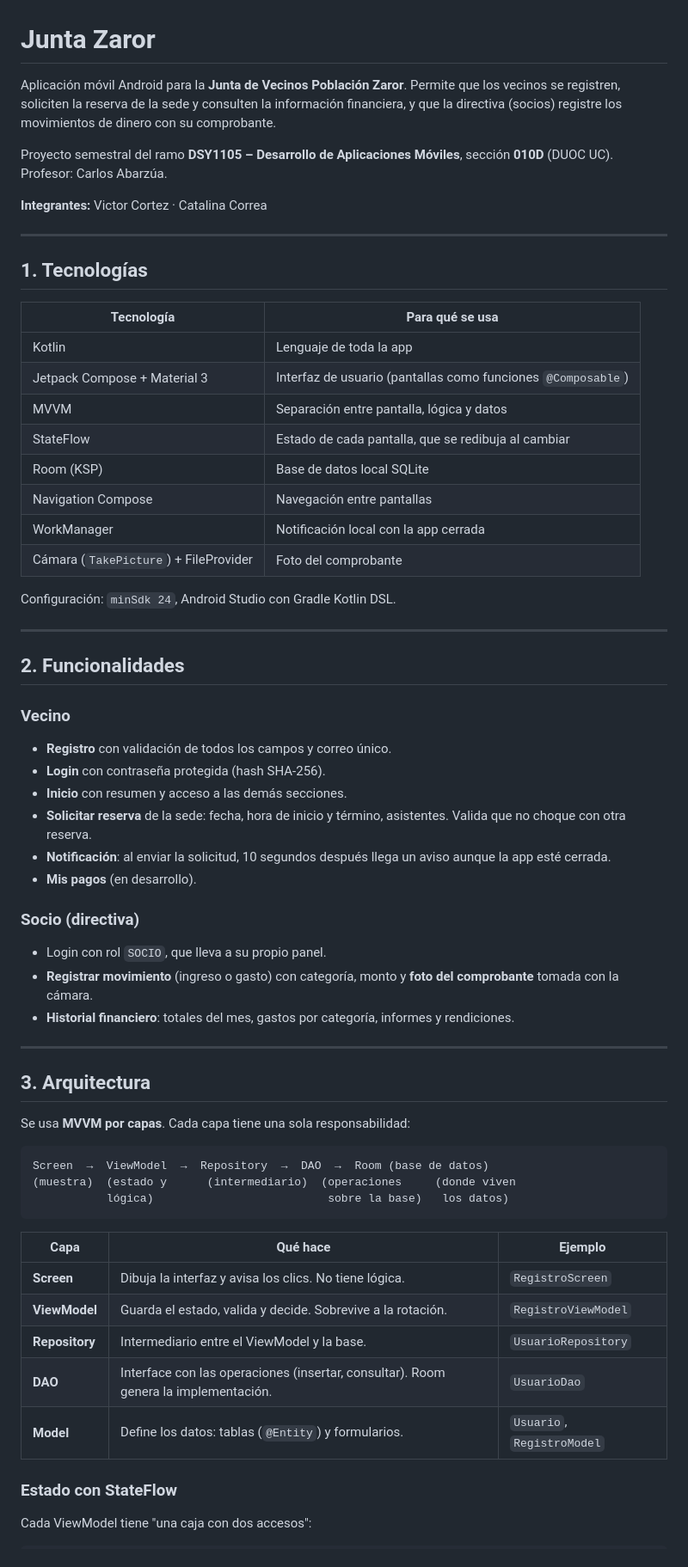
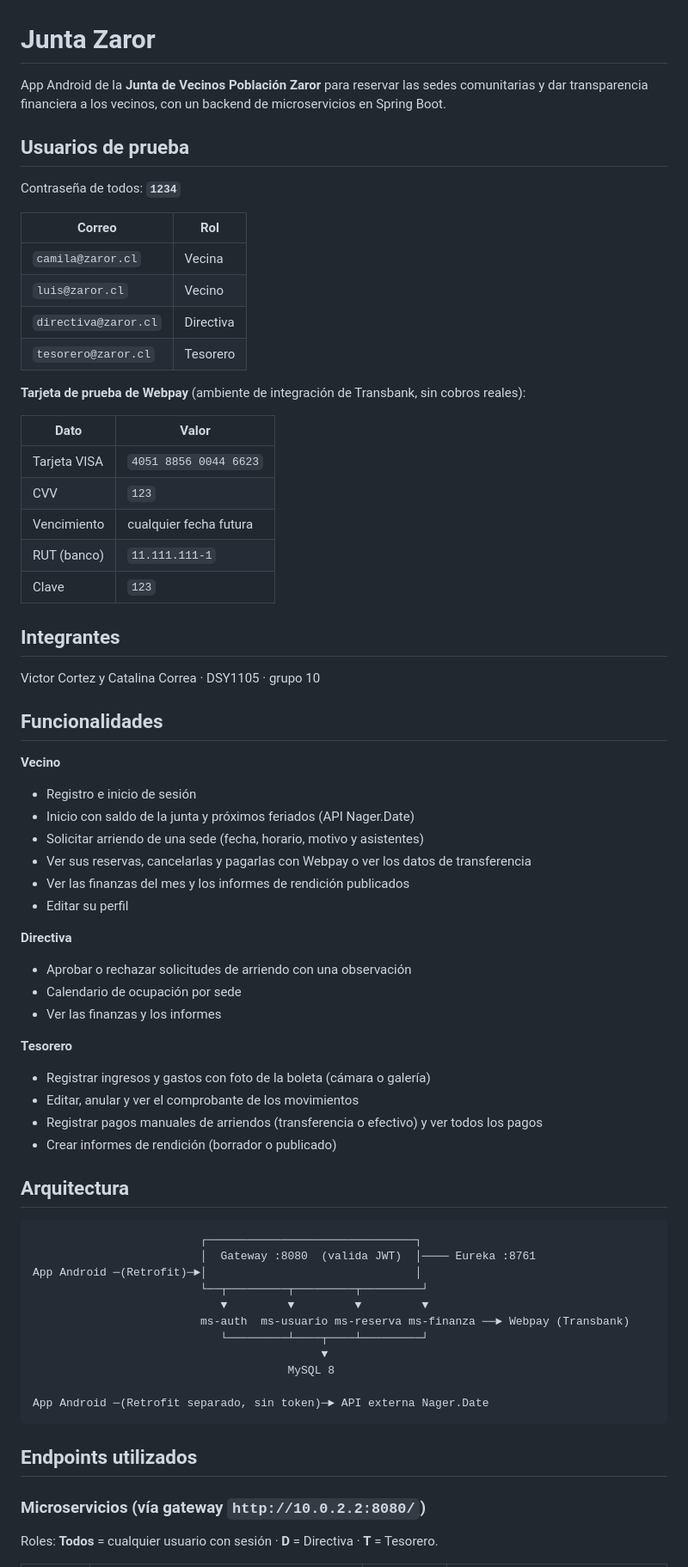
Before and after one commit to Vitocco/AppJuntaVecinos, a Markdown page: README.md, the part around one of its changes. Shown at 86% size. GitHub-like rendering.

````diff
--- a/README.md
+++ b/README.md
@@ -1,66 +1,73 @@
 # Junta Zaror
 
-Aplicación móvil Android para la **Junta de Vecinos Población Zaror**. Permite que los vecinos se registren, soliciten la reserva de la sede y consulten la información financiera, y que la directiva (socios) registre los movimientos de dinero con su comprobante.
+App Android de la **Junta de Vecinos Población Zaror** para reservar las sedes comunitarias y dar
+transparencia financiera a los vecinos, con un backend de microservicios en Spring Boot.
 
-Proyecto semestral del ramo **DSY1105 – Desarrollo de Aplicaciones Móviles**, sección **010D** (DUOC UC). Profesor: Carlos Abarzúa.
+## Usuarios de prueba
 
-**Integrantes:** Victor Cortez · Catalina Correa
+Contraseña de todos: **`1234`**
 
----
+| Correo | Rol |
+|--------|-----|
+| `camila@zaror.cl` | Vecina |
+| `luis@zaror.cl` | Vecino |
+| `directiva@zaror.cl` | Directiva |
+| `tesorero@zaror.cl` | Tesorero |
 
-## 1. Tecnologías
+**Tarjeta de prueba de Webpay** (ambiente de integración de Transbank, sin cobros reales):
 
-| Tecnología | Para qué se usa |
-|---|---|
-| Kotlin | Lenguaje de toda la app |
-| Jetpack Compose + Material 3 | Interfaz de usuario (pantallas como funciones `@Composable`) |
-| MVVM | Separación entre pantalla, lógica y datos |
-| StateFlow | Estado de cada pantalla, que se redibuja al cambiar |
-| Room (KSP) | Base de datos local SQLite |
-| Navigation Compose | Navegación entre pantallas |
-| WorkManager | Notificación local con la app cerrada |
-| Cámara (`TakePicture`) + FileProvider | Foto del comprobante |
+| Dato | Valor |
+|------|-------|
+| Tarjeta VISA | `4051 8856 0044 6623` |
+| CVV | `123` |
+| Vencimiento | cualquier fecha futura |
+| RUT (banco) | `11.111.111-1` |
+| Clave | `123` |
 
-Configuración: `minSdk 24`, Android Studio con Gradle Kotlin DSL.
+## Integrantes
 
----
+Victor Cortez y Catalina Correa · DSY1105 · grupo 10
 
-## 2. Funcionalidades
+## Funcionalidades
 
-### Vecino
-- **Registro** con validación de todos los campos y correo único.
-- **Login** con contraseña protegida (hash SHA-256).
-- **Inicio** con resumen y acceso a las demás secciones.
-- **Solicitar reserva** de la sede: fecha, hora de inicio y término, asistentes. Valida que no choque con otra reserva.
-- **Notificación**: al enviar la solicitud, 10 segundos después llega un aviso aunque la app esté cerrada.
-- **Mis pagos** (en desarrollo).
+**Vecino**
+- Registro e inicio de sesión
+- Inicio con saldo de la junta y próximos feriados (API Nager.Date)
+- Solicitar arriendo de una sede (fecha, horario, motivo y asistentes)
+- Ver sus reservas, cancelarlas y pagarlas con Webpay o ver los datos de transferencia
+- Ver las finanzas del mes y los informes de rendición publicados
+- Editar su perfil
 
-### Socio (directiva)
-- Login con rol `SOCIO`, que lleva a su propio panel.
-- **Registrar movimiento** (ingreso o gasto) con categoría, monto y **foto del comprobante** tomada con la cámara.
-- **Historial financiero**: totales del mes, gastos por categoría, informes y rendiciones.
+**Directiva**
+- Aprobar o rechazar solicitudes de arriendo con una observación
+- Calendario de ocupación por sede
+- Ver las finanzas y los informes
 
----
+**Tesorero**
+- Registrar ingresos y gastos con foto de la boleta (cámara o galería)
+- Editar, anular y ver el comprobante de los movimientos
+- Registrar pagos manuales de arriendos (transferencia o efectivo) y ver todos los pagos
+- Crear informes de rendición (borrador o publicado)
 
-## 3. Arquitectura
-
-Se usa **MVVM por capas**. Cada capa tiene una sola responsabilidad:
+## Arquitectura
 
 ```
-Screen  →  ViewModel  →  Repository  →  DAO  →  Room (base de datos)
-(muestra)  (estado y      (intermediario)  (operaciones     (donde viven
-           lógica)                          sobre la base)   los datos)
+                         ┌───────────────────────────────┐
+                         │  Gateway :8080  (valida JWT)  │──── Eureka :8761
+App Android ─(Retrofit)─►│                               │
+                         └──┬─────────┬─────────┬─────────┘
+                            ▼         ▼         ▼         ▼
+                         ms-auth  ms-usuario ms-reserva ms-finanza ──► Webpay (Transbank)
+                            └─────────┴────┬────┴─────────┘
+                                           ▼
+                                      MySQL 8
+
+App Android ─(Retrofit separado, sin token)─► API externa Nager.Date
 ```
 
-| Capa | Qué hace | Ejemplo |
-|---|---|---|
-| **Screen** | Dibuja la interfaz y avisa los clics. No tiene lógica. | `RegistroScreen` |
-| **ViewModel** | Guarda el estado, valida y decide. Sobrevive a la rotación. | `RegistroViewModel` |
-| **Repository** | Intermediario entre el ViewModel y la base. | `UsuarioRepository` |
-| **DAO** | Interface con las operaciones (insertar, consultar). Room genera la implementación. | `UsuarioDao` |
-| **Model** | Define los datos: tablas (`@Entity`) y formularios. | `Usuario`, `RegistroModel` |
+## Endpoints utilizados
 
-### Estado con StateFlow
+### Microservicios (vía gateway `http://10.0.2.2:8080/`)
 
-Cada ViewModel tiene "una caja con dos accesos":
+Roles: **Todos** = cualquier usuario con sesión · **D** = Directiva · **T** = Tesorero.
 
````
Also changed, not shown: other parts of README.md (+71 -147 lines), docs/apk.png (added), docs/cobertura.png (added), docs/jks.png (added), 3 other files.
